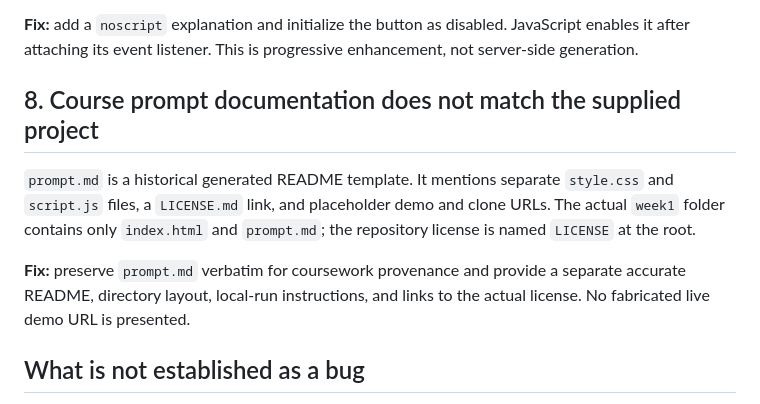
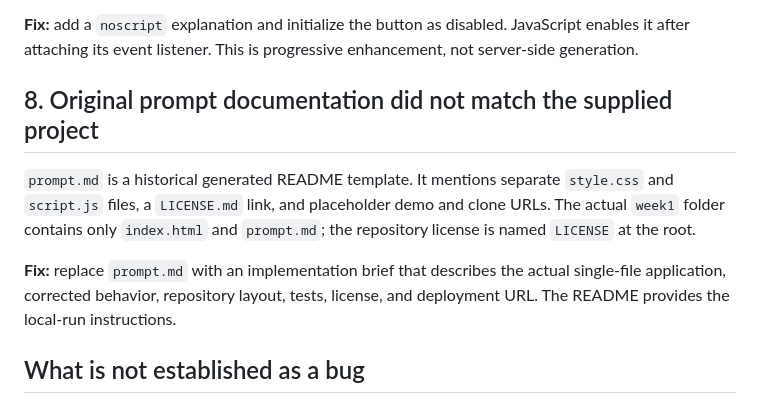
Before and after one commit to noriginalno/llm4rec, a Markdown page: hw1/BUG_REPORT.md, the part around the change. Drawn GitHub-style.

Commit message:
Align hw1/BUG_REPORT.md with repository

```diff
--- a/hw1/BUG_REPORT.md
+++ b/hw1/BUG_REPORT.md
@@ -134,16 +134,16 @@ though generation cannot run.
 JavaScript enables it after attaching its event listener. This is progressive
 enhancement, not server-side generation.
 
-## 8. Course prompt documentation does not match the supplied project
+## 8. Original prompt documentation did not match the supplied project
 
 `prompt.md` is a historical generated README template. It mentions separate
 `style.css` and `script.js` files, a `LICENSE.md` link, and placeholder demo and
 clone URLs. The actual `week1` folder contains only `index.html` and `prompt.md`;
 the repository license is named `LICENSE` at the root.
 
-**Fix:** preserve `prompt.md` verbatim for coursework provenance and provide a
-separate accurate README, directory layout, local-run instructions, and links
-to the actual license. No fabricated live demo URL is presented.
+**Fix:** replace `prompt.md` with an implementation brief that describes the
+actual single-file application, corrected behavior, repository layout, tests,
+license, and deployment URL. The README provides the local-run instructions.
 
 ## What is not established as a bug
 
```
